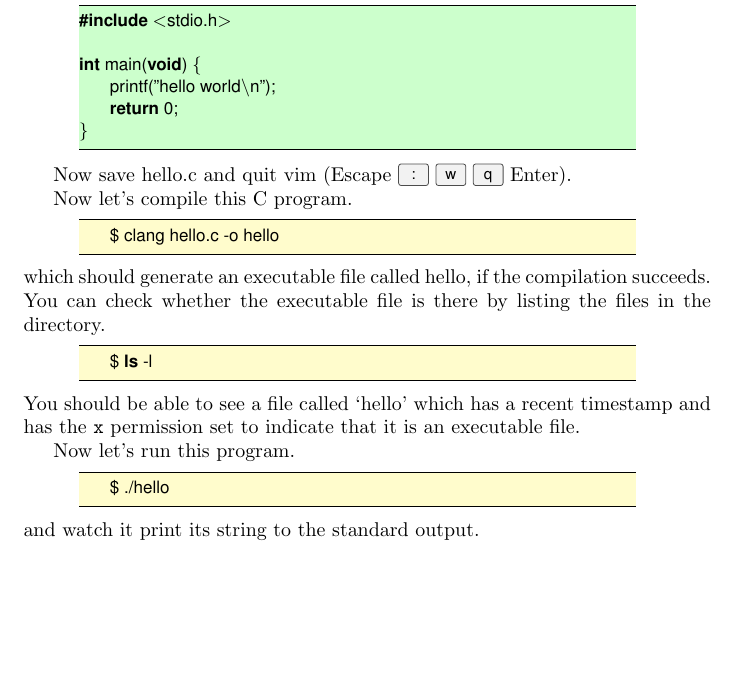
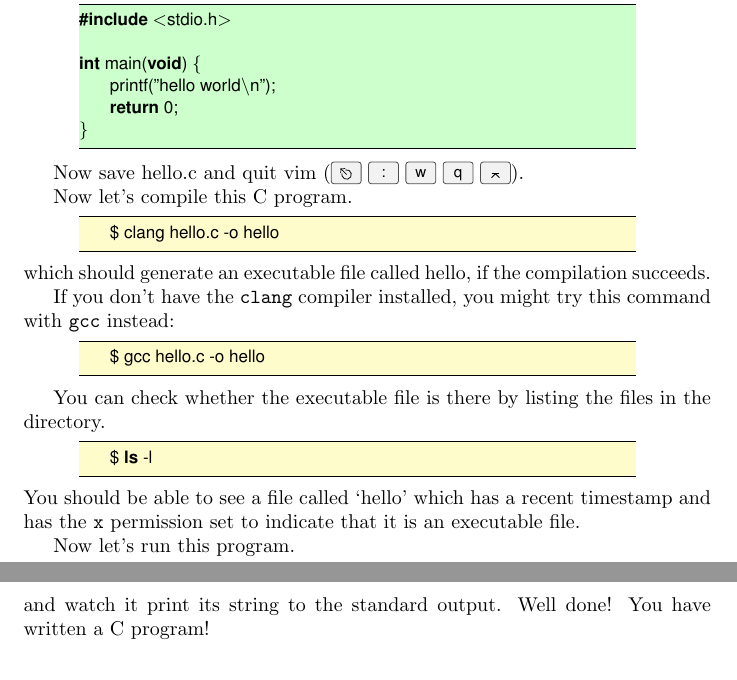
Before and after one commit to jeremysinger/compsci9001_intro_to_linux, a LaTeX document (worksheets/makefiles.tex): part of page 1 of 3 before the commit and two parts of pages 1 and 2 of 3 after it, the two joined at a grey line, cut so that both start at the same text, the shorter picture padded with empty space. Compiled offline with pdfLaTeX.

Commit message:
updated instructions for makefiles - use gcc if no clang

```diff
--- a/worksheets/makefiles.tex
+++ b/worksheets/makefiles.tex
@@ -91,7 +91,7 @@ int main(void) {
 }
 \end{lstlisting}
 
-Now save hello.c and quit vim (Escape \keys{:} \keys{w} \keys{q} Enter).
+Now save hello.c and quit vim (\keys{\esc} \keys{:} \keys{w} \keys{q} \keys{\enter}).
 
 Now let's compile this C program.
 \begin{lstlisting}[style=BashInputStyle]
@@ -99,6 +99,14 @@ Now let's compile this C program.
 \end{lstlisting}
 %$
 which should generate an executable file called hello, if the compilation succeeds.
+
+If you don't have the \texttt{clang} compiler installed, you might try this command with \texttt{gcc} instead:
+
+\begin{lstlisting}[style=BashInputStyle]
+    $ gcc hello.c -o hello
+\end{lstlisting}
+%$
+
 You can check whether the executable file is there by listing the files in the directory.
 \begin{lstlisting}[style=BashInputStyle]
     $ ls -l
@@ -111,7 +119,7 @@ Now let's run this program.
     $ ./hello
 \end{lstlisting}
 %$
-and watch it print its string to the standard output.
+and watch it print its string to the standard output. Well done! You have written a C program!
 
 
 
```
